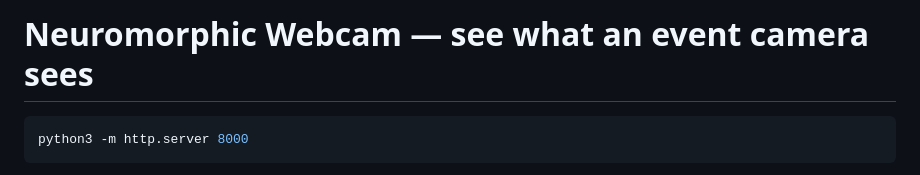
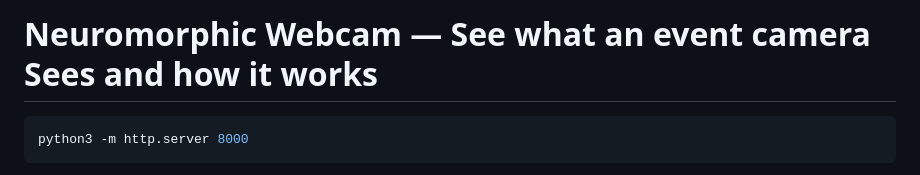
Before and after one commit to Syedmeasum14/Neuromorphic-Webcam, a Markdown page: README.md, the part around the change. Drawn GitHub-style.

````diff
--- a/README.md
+++ b/README.md
@@ -1,4 +1,4 @@
-# Neuromorphic Webcam — see what an event camera sees
+# Neuromorphic Webcam — See what an event camera Sees and how it works
 
 ```bash
 python3 -m http.server 8000
````
